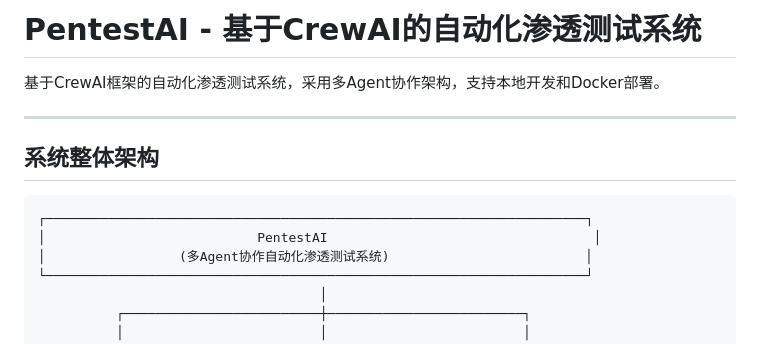
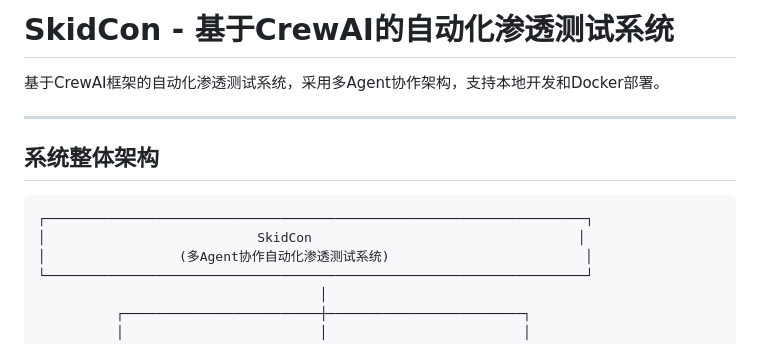
Before and after one commit to x983193082/skidcon, a Markdown page: README.md, the part around the change. Drawn GitHub-style.

Commit message:
提交测试，修改了README文档中的项目名

````diff
--- a/README.md
+++ b/README.md
@@ -1,4 +1,4 @@
-# PentestAI - 基于CrewAI的自动化渗透测试系统
+# SkidCon - 基于CrewAI的自动化渗透测试系统
 
 基于CrewAI框架的自动化渗透测试系统，采用多Agent协作架构，支持本地开发和Docker部署。
 
@@ -8,7 +8,7 @@
 
 ```
 ┌─────────────────────────────────────────────────────────────────────┐
-│                           PentestAI                                  │
+│                           SkidCon                                  │
 │                 (多Agent协作自动化渗透测试系统)                         │
 └─────────────────────────────────────────────────────────────────────┘
                                     │
````
